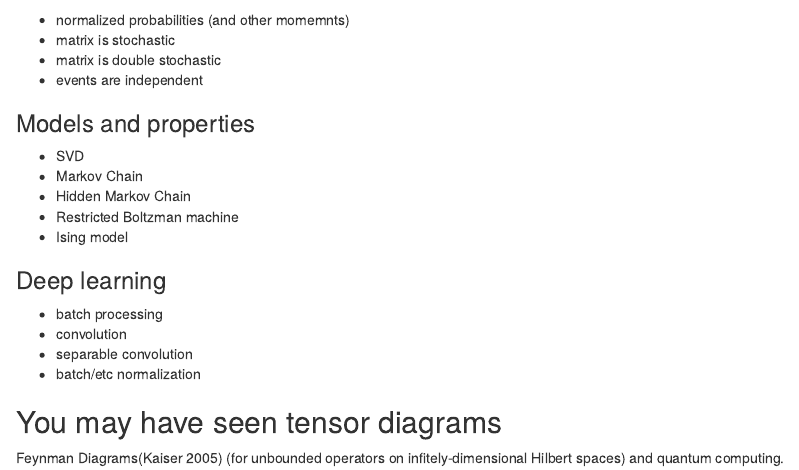
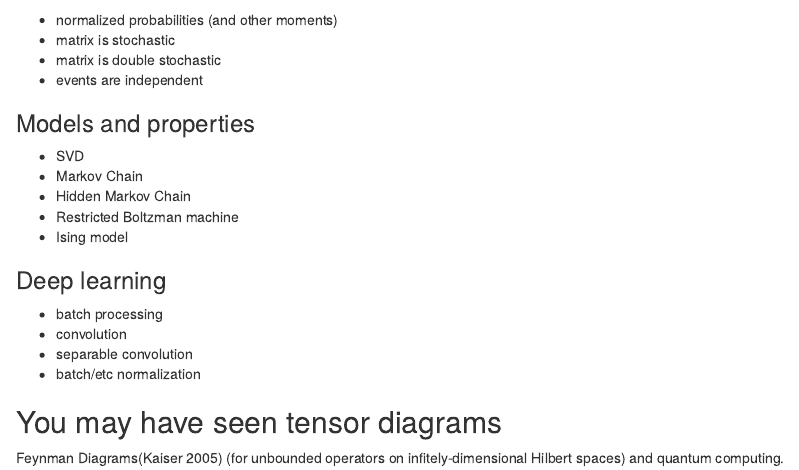
Before and after one commit to stared/art-tensor-diagrams, an R Markdown document (main.Rmd): the page in a window 1100 px wide, from 1790 px down. Rendered offline with R 4.5, knitr and Pandoc, with nearby package versions; drawn as R Markdown's standard HTML page in place of the format the file asks for; some code elsewhere in the file could not run offline.

Commit message:
typo: momemnts -> moments

````diff
--- a/main.Rmd
+++ b/main.Rmd
@@ -271,7 +271,7 @@ r2d3(data, script = "tensorDiagram.js", css = "tensorDiagram.css")
 ```
 
 
-- normalized probabilities (and other momemnts)
+- normalized probabilities (and other moments)
 - matrix is stochastic
 - matrix is double stochastic
 - events are independent
````
